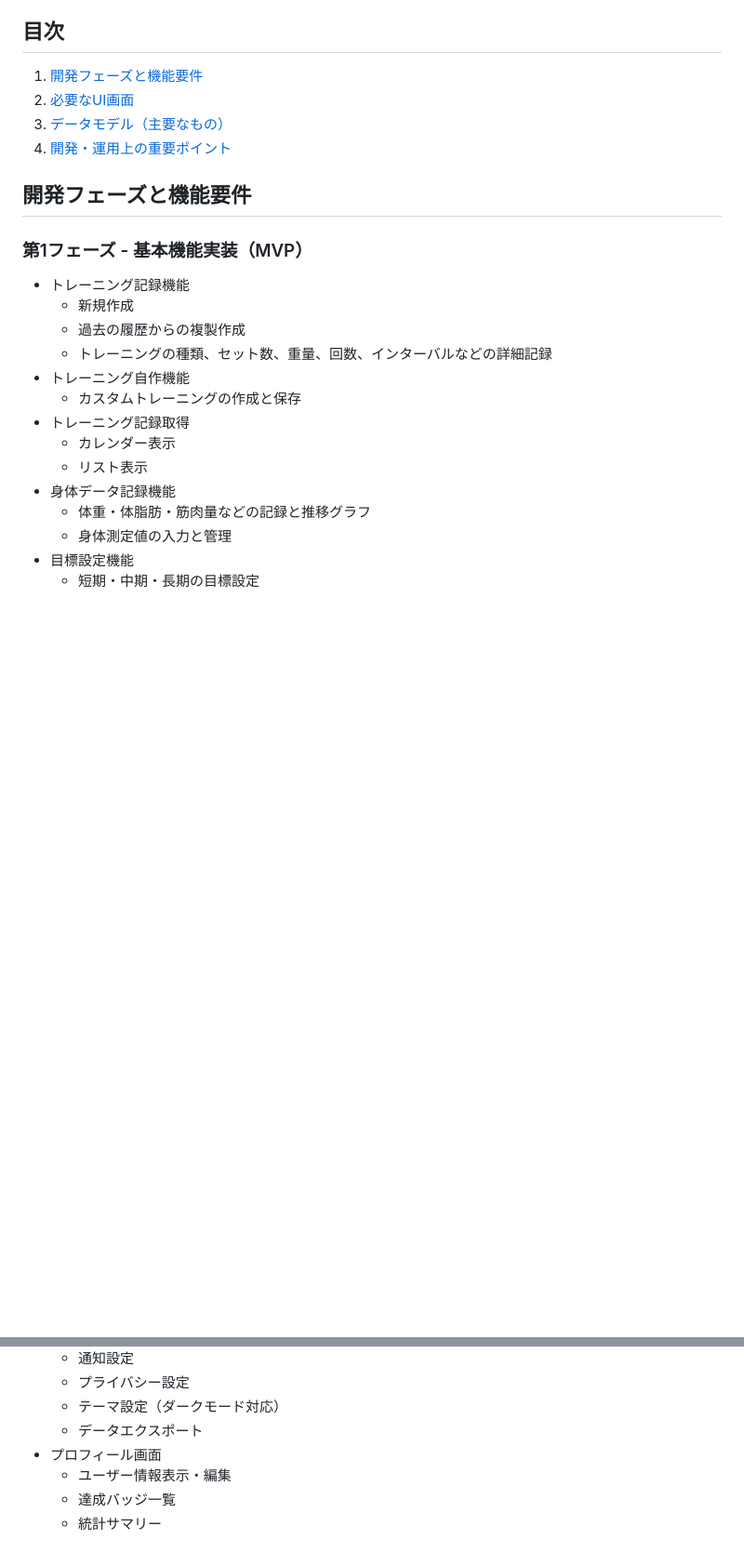
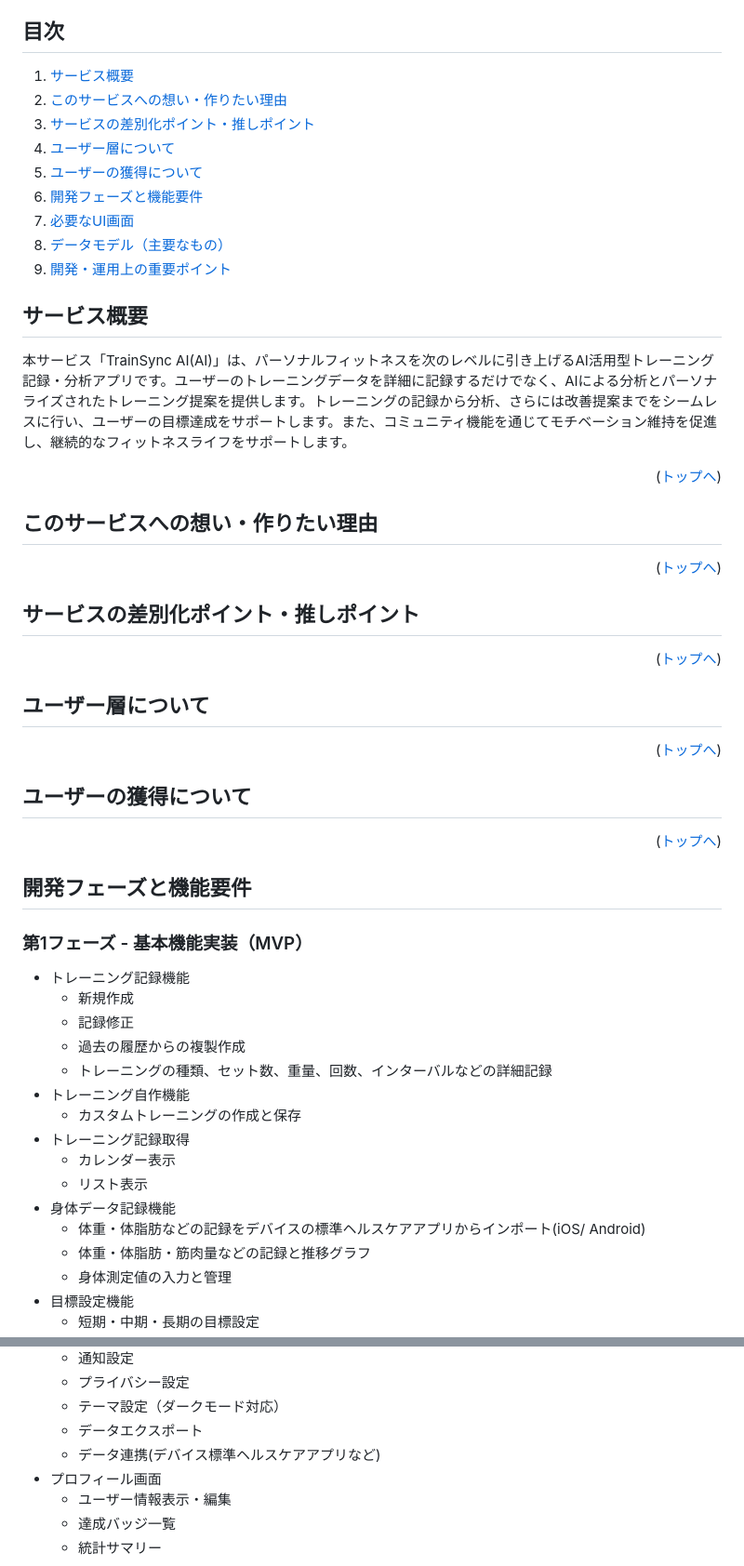
Before and after one commit to taki-umi/training-log-app-flutter, a Markdown page: README.md, 2 parts joined by grey strips. Shown at 93% size. GitHub-like rendering; blank space fills up the shorter version.

Commit message:
README.mdを更新し、サービス概要や新しい目次を追加。技術要件の表示方法を改善し、トレーニング機能に関する詳細を強化。ユーザーの体重・体脂肪の記録機能をデバイスの標準ヘルスケアアプリからインポートする機能を追加。

```diff
--- a/README.md
+++ b/README.md
@@ -22,10 +24,37 @@
 
 ## 目次
 
-1. [開発フェーズと機能要件](#開発フェーズと機能要件)
-2. [必要なUI画面](#必要なui画面)
-3. [データモデル（主要なもの）](#データモデル主要なもの)
-4. [開発・運用上の重要ポイント](#開発運用上の重要ポイント)
+1. [サービス概要](#サービス概要)
+2. [このサービスへの想い・作りたい理由](#このサービスへの想い作りたい理由)
+3. [サービスの差別化ポイント・推しポイント](#サービスの差別化ポイント推しポイント)
+4. [ユーザー層について](#ユーザー層について)
+5. [ユーザーの獲得について](#ユーザーの獲得について)
+6. [開発フェーズと機能要件](#開発フェーズと機能要件)
+7. [必要なUI画面](#必要なui画面)
+8. [データモデル（主要なもの）](#データモデル主要なもの)
+9. [開発・運用上の重要ポイント](#開発運用上の重要ポイント)
+
+## サービス概要
+
+本サービス「TrainSync AI(AI)」は、パーソナルフィットネスを次のレベルに引き上げるAI活用型トレーニング記録・分析アプリです。ユーザーのトレーニングデータを詳細に記録するだけでなく、AIによる分析とパーソナライズされたトレーニング提案を提供します。トレーニングの記録から分析、さらには改善提案までをシームレスに行い、ユーザーの目標達成をサポートします。また、コミュニティ機能を通じてモチベーション維持を促進し、継続的なフィットネスライフをサポートします。
+
+<p align="right">(<a href="#top">トップへ</a>)</p>
+
+## このサービスへの想い・作りたい理由
+
+<p align="right">(<a href="#top">トップへ</a>)</p>
+
+## サービスの差別化ポイント・推しポイント
+
+<p align="right">(<a href="#top">トップへ</a>)</p>
+
+## ユーザー層について
+
+<p align="right">(<a href="#top">トップへ</a>)</p>
+
+## ユーザーの獲得について
+
+<p align="right">(<a href="#top">トップへ</a>)</p>
 
 ## 開発フェーズと機能要件
 
@@ -33,6 +62,7 @@
 
 * トレーニング記録機能
   * 新規作成
+  * 記録修正
   * 過去の履歴からの複製作成
   * トレーニングの種類、セット数、重量、回数、インターバルなどの詳細記録
 * トレーニング自作機能
@@ -41,6 +71,7 @@
   * カレンダー表示
   * リスト表示
 * 身体データ記録機能
+  * 体重・体脂肪などの記録をデバイスの標準ヘルスケアアプリからインポート(iOS/ Android)
   * 体重・体脂肪・筋肉量などの記録と推移グラフ
   * 身体測定値の入力と管理
 * 目標設定機能
@@ -127,6 +160,7 @@
   * プライバシー設定
   * テーマ設定（ダークモード対応）
   * データエクスポート
+  * データ連携(デバイス標準ヘルスケアアプリなど)
 * プロフィール画面
   * ユーザー情報表示・編集
   * 達成バッジ一覧
```
Also changed, not shown: other parts of README.md (+7 -3 lines).
